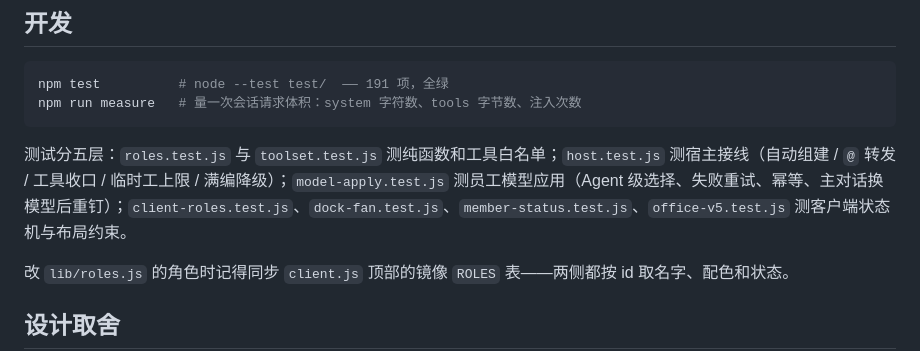
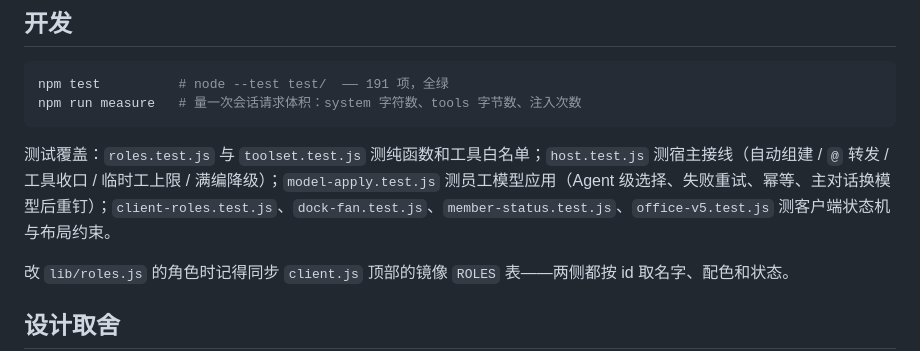
Before and after one commit to keeptrue/dsh-work-team, a Markdown page: README.md, the part around the change. GitHub-like rendering.

Commit message:
docs: tidy the testing section wording

````diff
--- a/README.md
+++ b/README.md
@@ -207,7 +207,7 @@ npm test          # node --test test/  —— 191 项，全绿
 npm run measure   # 量一次会话请求体积：system 字符数、tools 字节数、注入次数
 ```
 
-测试分五层：`roles.test.js` 与 `toolset.test.js` 测纯函数和工具白名单；`host.test.js` 测宿主接线（自动组建 / `@` 转发 / 工具收口 / 临时工上限 / 满编降级）；`model-apply.test.js` 测员工模型应用（Agent 级选择、失败重试、幂等、主对话换模型后重钉）；`client-roles.test.js`、`dock-fan.test.js`、`member-status.test.js`、`office-v5.test.js` 测客户端状态机与布局约束。
+测试覆盖：`roles.test.js` 与 `toolset.test.js` 测纯函数和工具白名单；`host.test.js` 测宿主接线（自动组建 / `@` 转发 / 工具收口 / 临时工上限 / 满编降级）；`model-apply.test.js` 测员工模型应用（Agent 级选择、失败重试、幂等、主对话换模型后重钉）；`client-roles.test.js`、`dock-fan.test.js`、`member-status.test.js`、`office-v5.test.js` 测客户端状态机与布局约束。
 
 改 `lib/roles.js` 的角色时记得同步 `client.js` 顶部的镜像 `ROLES` 表——两侧都按 id 取名字、配色和状态。
 
````
